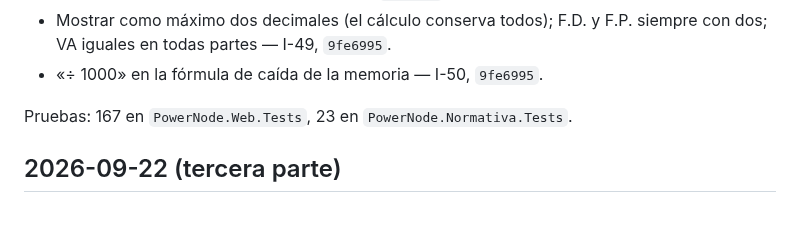
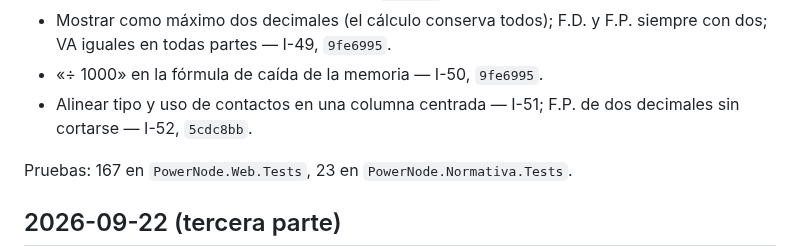
Before and after one commit to dflores296/Power-Node-Web, a Markdown page: docs/estado/BITACORA.md, the part around the change. Drawn GitHub-style; blank space fills up the shorter version.

```diff
--- a/docs/estado/BITACORA.md
+++ b/docs/estado/BITACORA.md
@@ -73,6 +73,7 @@ Pruebas: 66 en `PowerNode.Web.Tests`, 6 en `PowerNode.Normativa.Tests`.
 - «1 polo» en el interruptor principal — I-48, `1cebf41`.
 - Mostrar como máximo dos decimales (el cálculo conserva todos); F.D. y F.P. siempre con dos; VA iguales en todas partes — I-49, `9fe6995`.
 - «÷ 1000» en la fórmula de caída de la memoria — I-50, `9fe6995`.
+- Alinear tipo y uso de contactos en una columna centrada — I-51; F.P. de dos decimales sin cortarse — I-52, `5cdc8bb`.
 
 Pruebas: 167 en `PowerNode.Web.Tests`, 23 en `PowerNode.Normativa.Tests`.
 
```
Also changed, not shown: docs/estado/HALLAZGOS.md (+2 -2 lines).
